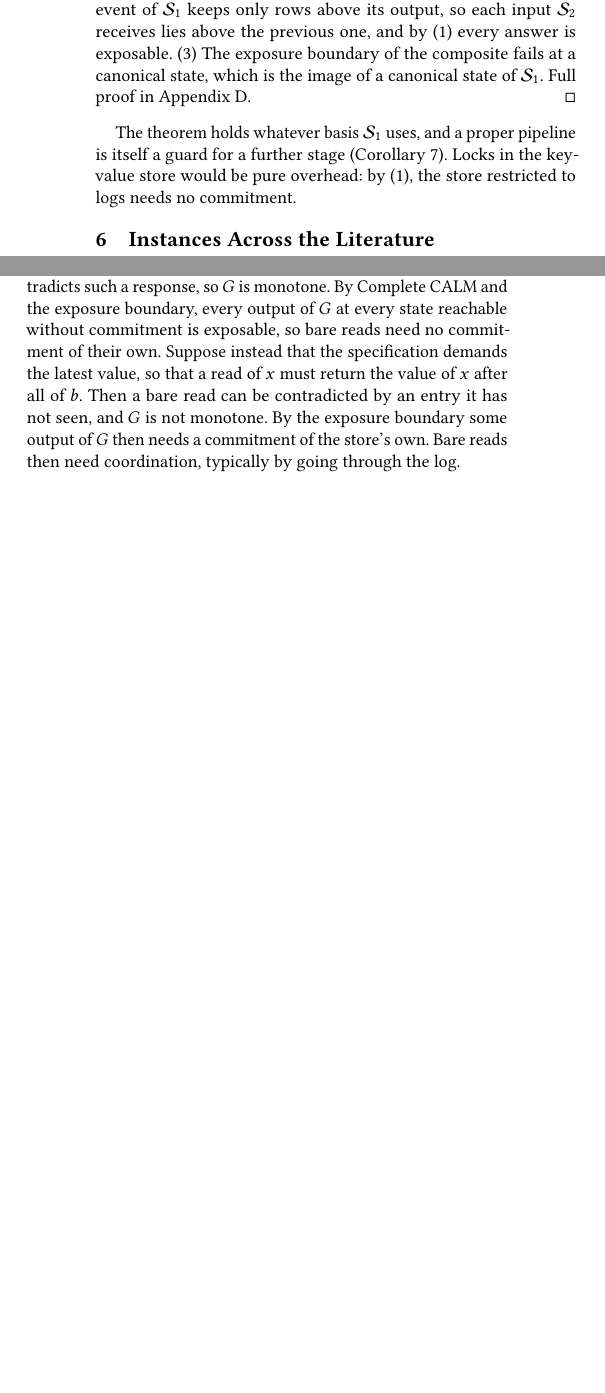
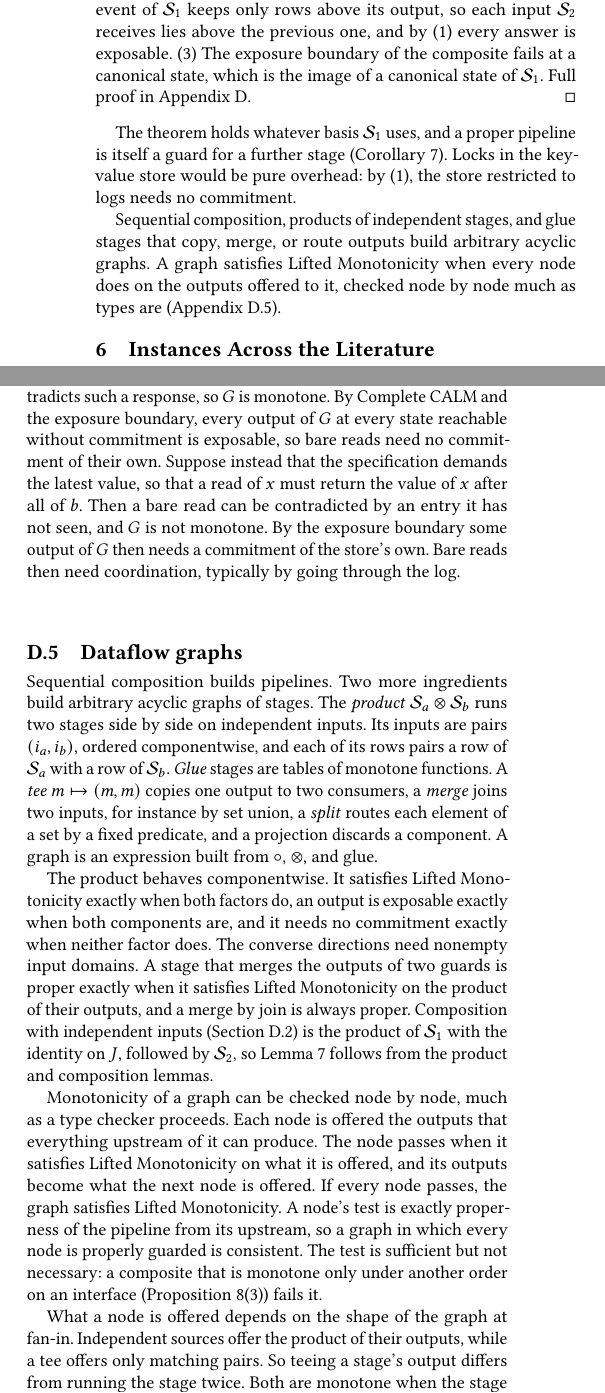
Before and after one commit to jhellerstein/coord-criterion, a LaTeX document (main.tex, which reads appendices/composition.tex, sections/composition.tex): two parts of the columns of pages 13 and 23 of 30, joined at a grey line, cut so that both start at the same text, the shorter picture padded with empty space. Compiled offline with pdfLaTeX.

Commit message:
App D: Dataflow graphs subsection (product, glue, node-by-node test, tee vs. running twice, feedback as future work); §5.2 pointer; Kahn and Brock–Ackerman refs [lean-sync pending]

```diff
--- a/appendices/composition.tex
+++ b/appendices/composition.tex
@@ -455,3 +455,43 @@ contradicted by an entry it has not seen, and $G$ is not monotone.  By the
 exposure boundary some output of $G$ then needs a commitment of the store's
 own.  Bare reads then need coordination, typically by going through the log.
 \end{example}
+
+\subsection{Dataflow graphs}
+\label{app:dataflow-graphs}
+
+Sequential composition builds pipelines.  Two more ingredients build
+arbitrary acyclic graphs of stages.  The \emph{product}
+$\Spec_a\otimes\Spec_b$ runs two stages side by side on independent inputs.
+Its inputs are pairs $(i_a,i_b)$, ordered componentwise, and each of its rows
+pairs a row of $\Spec_a$ with a row of $\Spec_b$.  \emph{Glue} stages are
+tables of monotone functions.  A \emph{tee} $m\mapsto(m,m)$ copies one output
+to two consumers, a \emph{merge} joins two inputs, for instance by set union,
+a \emph{split} routes each element of a set by a fixed predicate, and a
+projection discards a component.  A graph is an expression built from
+$\circ$, $\otimes$, and glue.
+
+The product behaves componentwise.  It satisfies Lifted Monotonicity exactly
+when both factors do, an output is exposable exactly when both components
+are, and it needs no commitment exactly when neither factor does.  The
+converse directions need nonempty input domains.  A stage that merges the
+outputs of two guards is proper exactly when it satisfies Lifted Monotonicity
+on the product of their outputs, and a merge by join is always proper.
+Composition with independent inputs (Section~\ref{sec:parameterized-composition})
+is the product of $\Spec_1$ with the identity on $J$, followed by $\Spec_2$, so
+Lemma~\ref{lem:parameterized-composition} follows from the product and
+composition lemmas.
+
+Monotonicity of a graph can be checked node by node, much as a type checker
+proceeds.  Each node is offered the outputs that everything upstream of it
+can produce.  The node passes when it satisfies Lifted Monotonicity on what it
+is offered, and its outputs become what the next node is offered.  If every
+node passes, the graph satisfies Lifted Monotonicity.  A node's test is
+exactly properness of the pipeline from its upstream, so a graph in which
+every node is properly guarded is consistent.  The test is sufficient but not
+necessary: a composite that is monotone only under another order on an
+interface (Proposition~\ref{prop:joint-monotone}(3)) fails it.
+
+What a node is offered depends on the shape of the graph at fan-in.
+Independent sources offer the product of their outputs, while a tee offers
+only matching pairs.  So teeing a stage's output differs from running the
+stage twice.  Both are monotone when the stage is, but two runs of a
--- a/sections/composition.tex
+++ b/sections/composition.tex
@@ -177,3 +177,9 @@ The theorem holds whatever basis $\Spec_1$ uses, and a proper pipeline is
 itself a guard for a further stage (Corollary~\ref{cor:pipelines}).  Locks in
 the key-value store would be pure overhead: by (1), the store restricted to
 logs needs no commitment.
+
+Sequential composition, products of independent stages, and glue stages that
+copy, merge, or route outputs build arbitrary acyclic graphs.  A graph
+satisfies Lifted Monotonicity when every node does on the outputs offered to
+it, checked node by node much as types are
+(Appendix~\ref{app:dataflow-graphs}).
```
Also changed, not shown: references.bib (+21 -0 lines), appendices/composition.tex (9 more changed lines).
